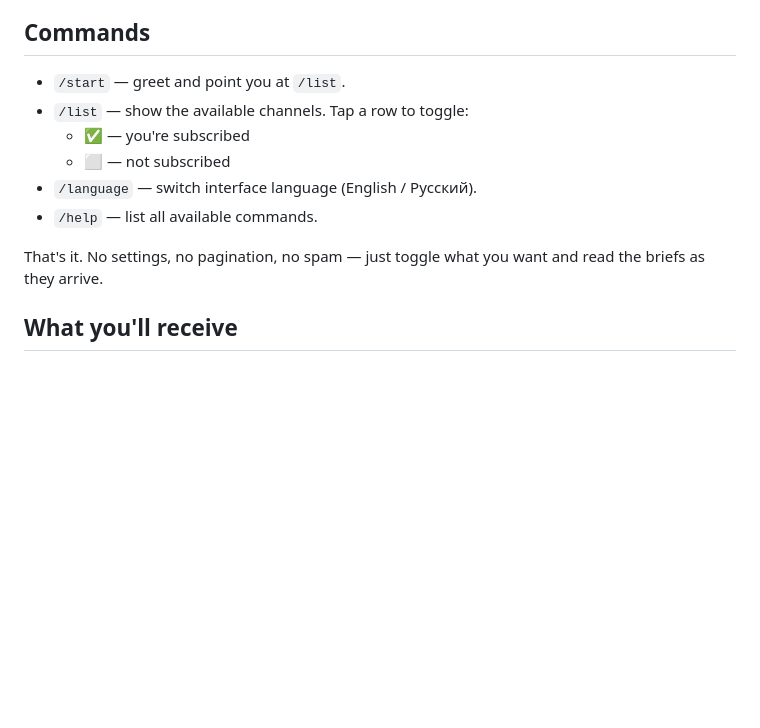
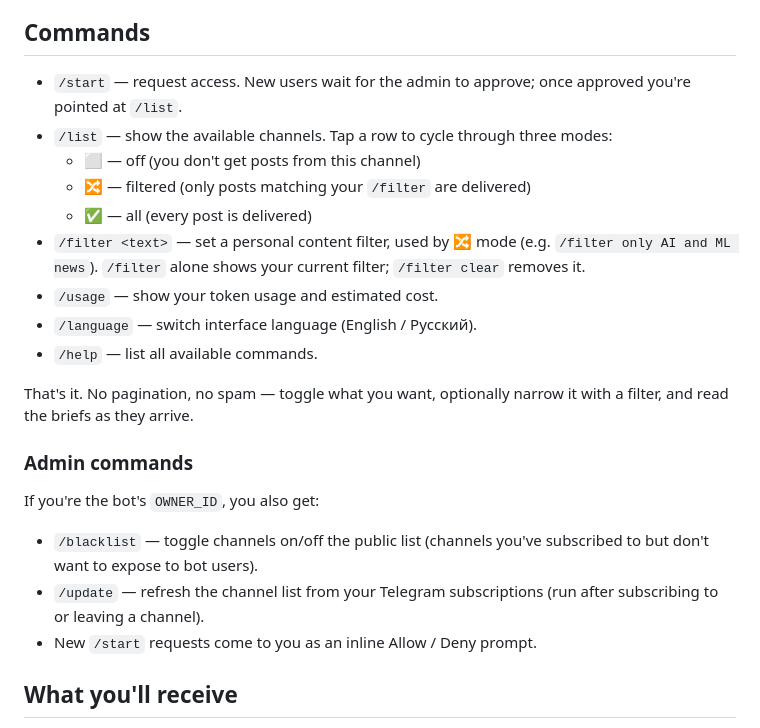
Before and after one commit to AlxVoropaev/informer_bot, a Markdown page: README.md, the part around the change. Drawn GitHub-style; blank space fills up the shorter version.

```diff
--- a/README.md
+++ b/README.md
@@ -10,14 +10,25 @@ A Telegram bot that summarises posts from public channels and DMs you a short br
 
 ## Commands
 
-- `/start` — greet and point you at `/list`.
-- `/list` — show the available channels. Tap a row to toggle:
-  - ✅ — you're subscribed
-  - ⬜ — not subscribed
+- `/start` — request access. New users wait for the admin to approve; once approved you're pointed at `/list`.
+- `/list` — show the available channels. Tap a row to cycle through three modes:
+  - ⬜ — off (you don't get posts from this channel)
+  - 🔀 — filtered (only posts matching your `/filter` are delivered)
+  - ✅ — all (every post is delivered)
+- `/filter <text>` — set a personal content filter, used by 🔀 mode (e.g. `/filter only AI and ML news`). `/filter` alone shows your current filter; `/filter clear` removes it.
+- `/usage` — show your token usage and estimated cost.
 - `/language` — switch interface language (English / Русский).
 - `/help` — list all available commands.
 
-That's it. No settings, no pagination, no spam — just toggle what you want and read the briefs as they arrive.
+That's it. No pagination, no spam — toggle what you want, optionally narrow it with a filter, and read the briefs as they arrive.
+
+### Admin commands
+
+If you're the bot's `OWNER_ID`, you also get:
+
+- `/blacklist` — toggle channels on/off the public list (channels you've subscribed to but don't want to expose to bot users).
+- `/update` — refresh the channel list from your Telegram subscriptions (run after subscribing to or leaving a channel).
+- New `/start` requests come to you as an inline Allow / Deny prompt.
 
 ## What you'll receive
 
```
Also changed, not shown: CLAUDE.md (+56 -17 lines).
